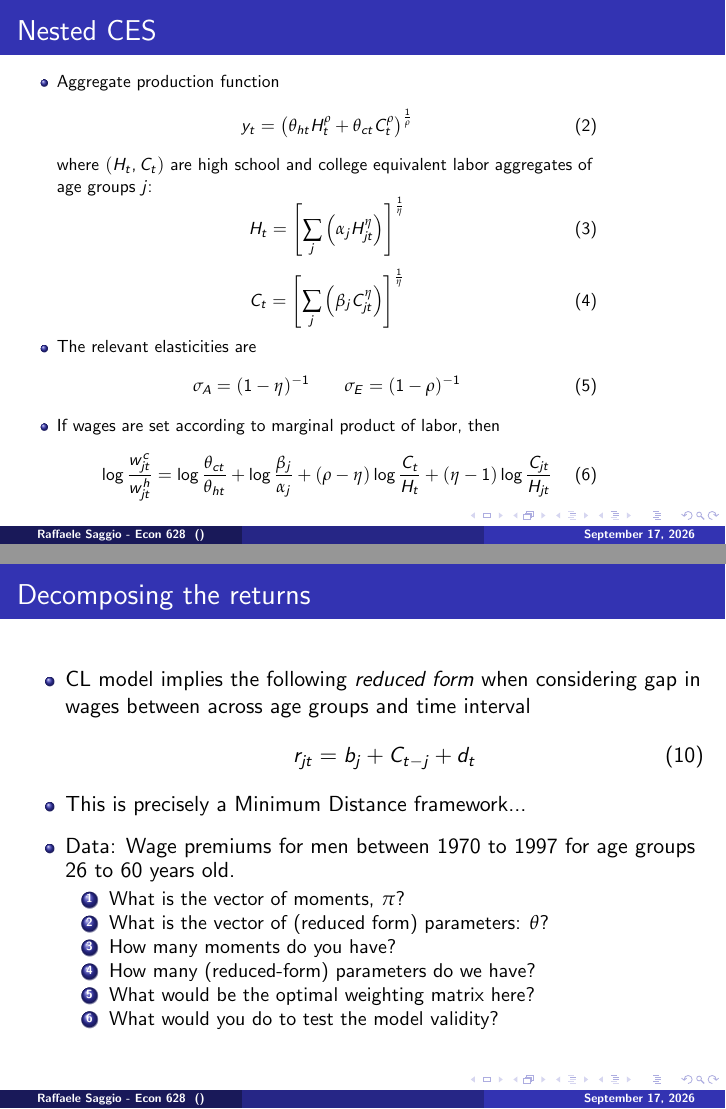
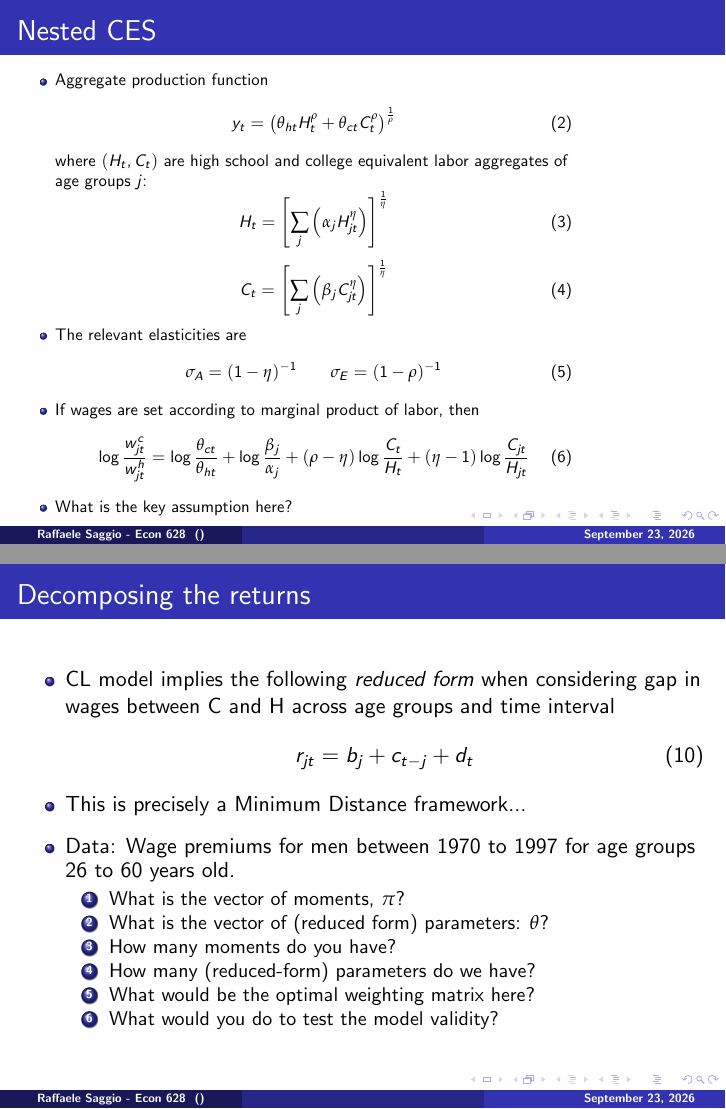
Before and after one commit to rsaggio87/Econ628, LaTeX slides (3---Estimation.tex): pages 34 and 36 of 87, joined at a grey line. The pictures show the PDF file 3---Estimation.pdf that the author committed with the source.

Commit message:
update estimation slides

```diff
--- a/3---Estimation.tex
+++ b/3---Estimation.tex
@@ -522,6 +522,7 @@ C_{t} = \left[\sum_{j}\left(\beta_{j}C_{jt}^{\eta}\right)\right]^{\frac{1}{\eta}
 \be
 \log \dfrac{w_{jt}^{c}}{w_{jt}^{h}} = \log\dfrac{\theta_{ct}}{\theta_{ht}} +   \log\dfrac{\beta_{j}}{\alpha_{j}} + (\rho-\eta)\log \dfrac{C_{t}}{H_{t}} + (\eta-1)\log\dfrac{C_{jt}}{H_{jt}}
 \ee
+\item What is the key assumption here?
 \end{itemize}
 \end{frame}
 %%
@@ -554,9 +555,9 @@ age effect is constant over-time!
 \begin{frame}
 \frametitle{Decomposing the returns}
 \begin{itemize}
-\item CL model implies the following \textit{reduced form} when considering gap in wages between across age groups and time interval
+\item CL model implies the following \textit{reduced form} when considering gap in wages between C and H across age groups and time interval
 \be
-r_{jt} = b_{j} + C_{t-j} + d_{t}
+r_{jt} = b_{j} + c_{t-j} + d_{t}
 \ee
 \item This is precisely a Minimum Distance framework...
 \medskip
```
Also changed, not shown: 3---Estimation.pdf.
